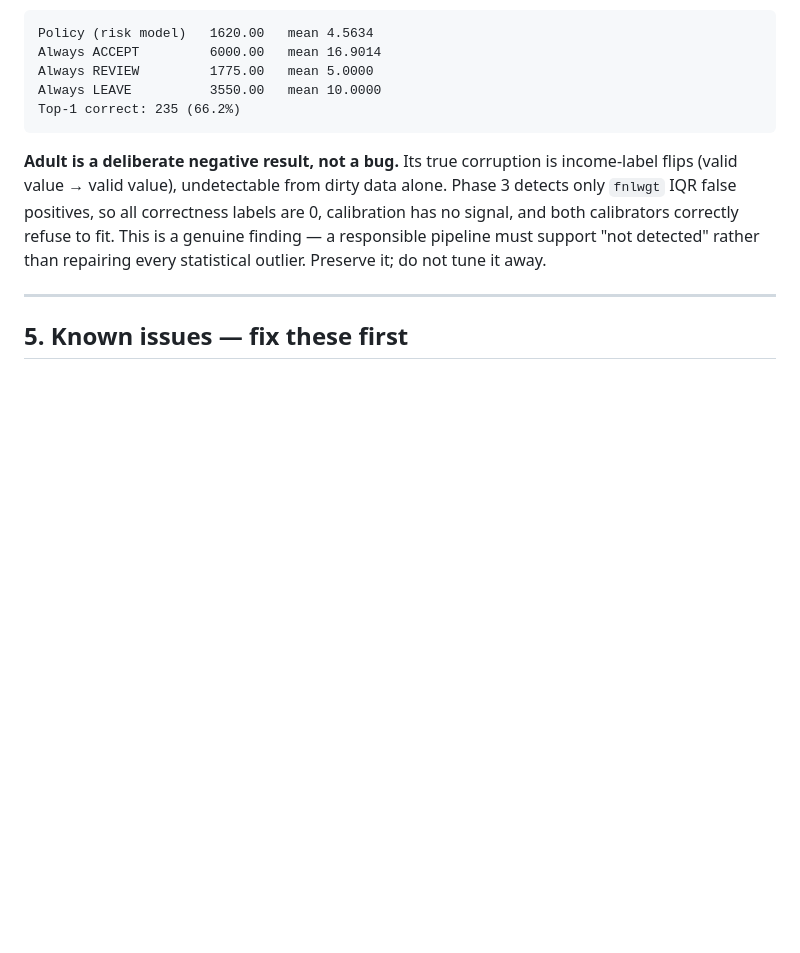
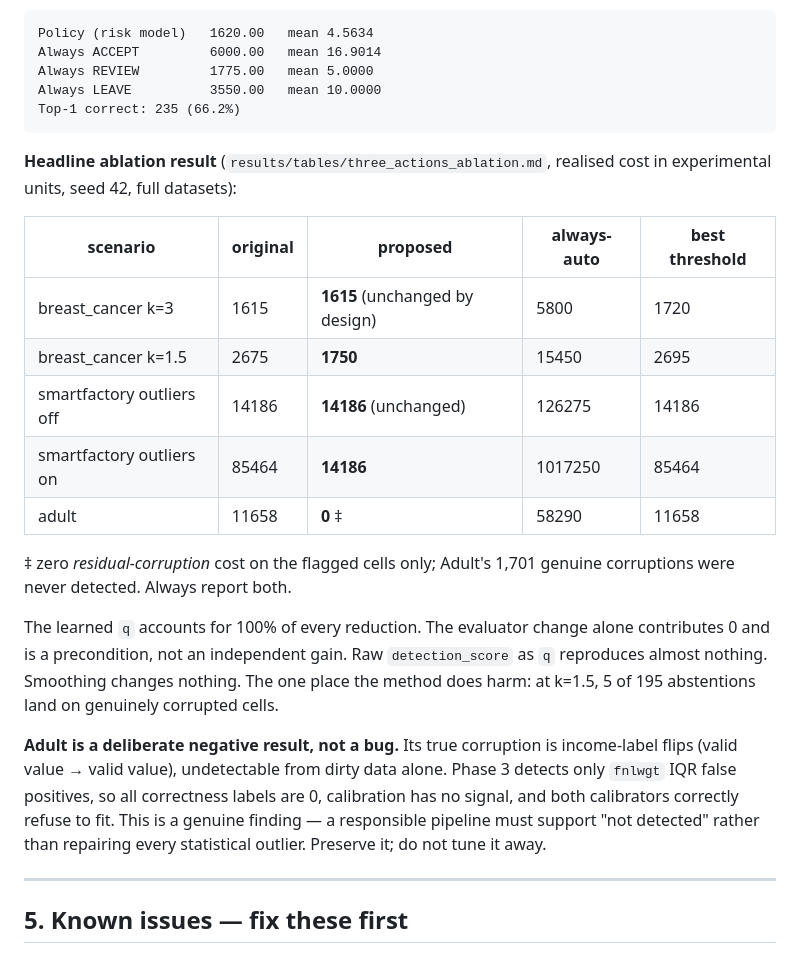
Before and after one commit to sruthi-pyda/data-repair-project, a Markdown page: CLAUDE.md, the part around one of its changes. Rendered like a GitHub page; blank space fills up the shorter version.

````diff
--- a/CLAUDE.md
+++ b/CLAUDE.md
@@ -219,6 +236,26 @@ Always REVIEW         1775.00   mean 5.0000
 Always LEAVE          3550.00   mean 10.0000
 Top-1 correct: 235 (66.2%)
 ```
+
+**Headline ablation result** (`results/tables/three_actions_ablation.md`,
+realised cost in experimental units, seed 42, full datasets):
+
+| scenario | original | proposed | always-auto | best threshold |
+|---|---|---|---|---|
+| breast_cancer k=3 | 1615 | **1615** (unchanged by design) | 5800 | 1720 |
+| breast_cancer k=1.5 | 2675 | **1750** | 15450 | 2695 |
+| smartfactory outliers off | 14186 | **14186** (unchanged) | 126275 | 14186 |
+| smartfactory outliers on | 85464 | **14186** | 1017250 | 85464 |
+| adult | 11658 | **0** ‡ | 58290 | 11658 |
+
+‡ zero *residual-corruption* cost on the flagged cells only; Adult's 1,701
+genuine corruptions were never detected. Always report both.
+
+The learned `q` accounts for 100% of every reduction. The evaluator change
+alone contributes 0 and is a precondition, not an independent gain. Raw
+`detection_score` as `q` reproduces almost nothing. Smoothing changes nothing.
+The one place the method does harm: at k=1.5, 5 of 195 abstentions land on
+genuinely corrupted cells.
 
 **Adult is a deliberate negative result, not a bug.** Its true corruption is
 income-label flips (valid value → valid value), undetectable from dirty data alone.
````
Also changed, not shown: other parts of CLAUDE.md (+29 -12 lines).
